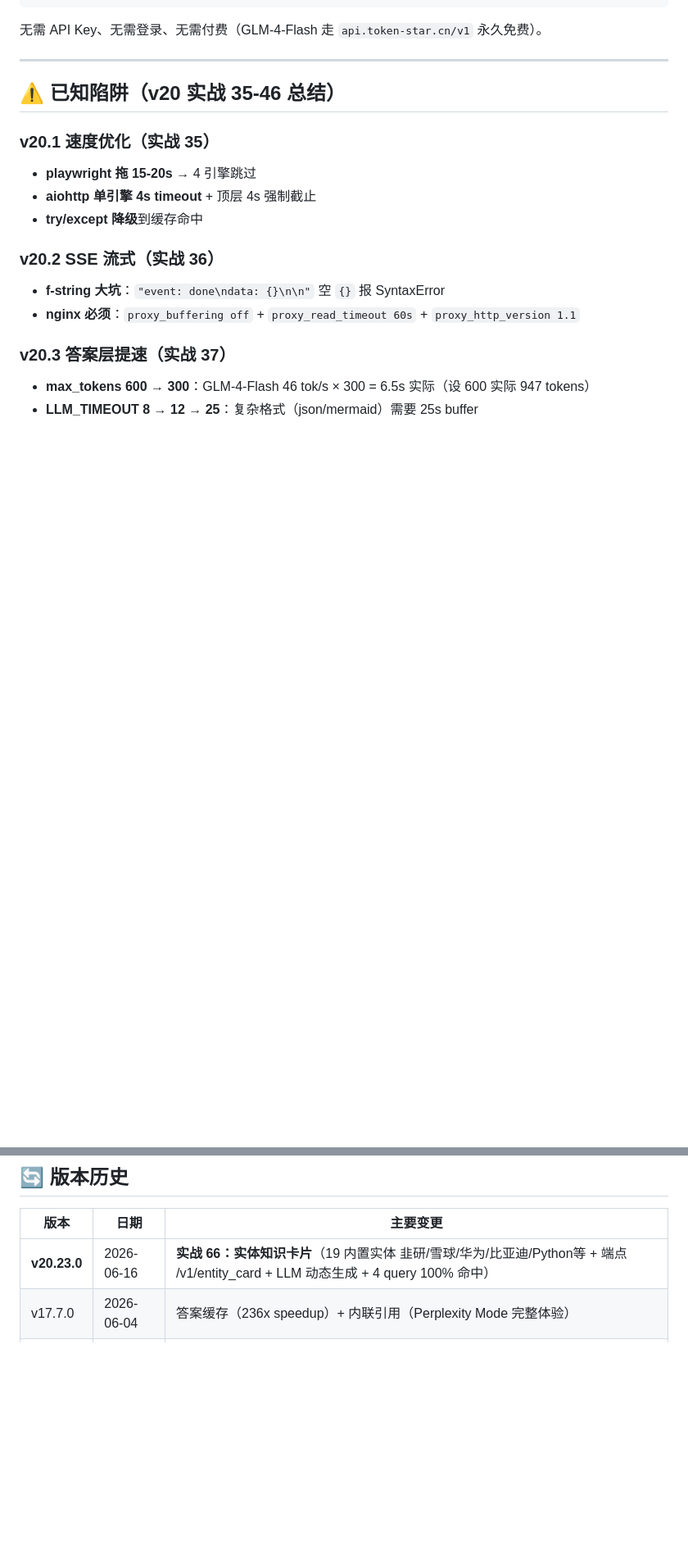
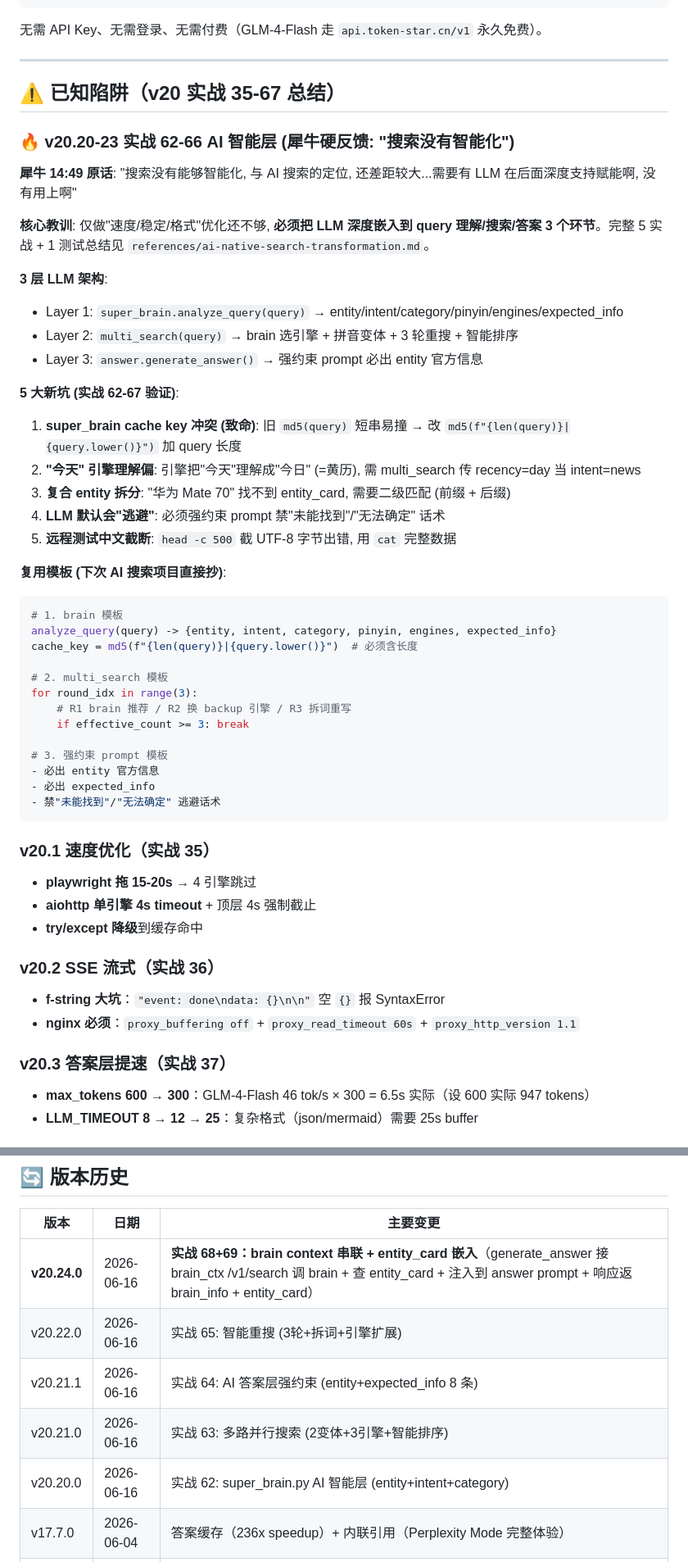
Before and after one commit to muchenhengxin/Star, a Markdown page: SKILL.md, 2 parts joined by grey strips. Shown at 82% size. Rendered like a GitHub page; blank space fills up the shorter version.

Commit message:
v20.24.1: brain context 串联 + entity_card 嵌入

````diff
--- a/SKILL.md
+++ b/SKILL.md
@@ -463,7 +464,43 @@ playwright install chromium  # 可选 (v20 实战 35 跳过)
 
 ---
 
-## ⚠️ 已知陷阱（v20 实战 35-46 总结）
+## ⚠️ 已知陷阱（v20 实战 35-67 总结）
+
+### 🔥 v20.20-23 实战 62-66 AI 智能层 (犀牛硬反馈: "搜索没有智能化")
+
+**犀牛 14:49 原话**: "搜索没有能够智能化, 与 AI 搜索的定位, 还差距较大...需要有 LLM 在后面深度支持赋能啊, 没有用上啊"
+
+**核心教训**: 仅做"速度/稳定/格式"优化还不够, **必须把 LLM 深度嵌入到 query 理解/搜索/答案 3 个环节**。完整 5 实战 + 1 测试总结见 `references/ai-native-search-transformation.md`。
+
+**3 层 LLM 架构**:
+- Layer 1: `super_brain.analyze_query(query)` → entity/intent/category/pinyin/engines/expected_info
+- Layer 2: `multi_search(query)` → brain 选引擎 + 拼音变体 + 3 轮重搜 + 智能排序
+- Layer 3: `answer.generate_answer()` → 强约束 prompt 必出 entity 官方信息
+
+**5 大新坑 (实战 62-67 验证)**:
+
+1. **super_brain cache key 冲突 (致命)**: 旧 `md5(query)` 短串易撞 → 改 `md5(f"{len(query)}|{query.lower()}")` 加 query 长度
+2. **"今天" 引擎理解偏**: 引擎把"今天"理解成"今日" (=黄历), 需 multi_search 传 recency=day 当 intent=news
+3. **复合 entity 拆分**: "华为 Mate 70" 找不到 entity_card, 需要二级匹配 (前缀 + 后缀)
+4. **LLM 默认会"逃避"**: 必须强约束 prompt 禁"未能找到"/"无法确定" 话术
+5. **远程测试中文截断**: `head -c 500` 截 UTF-8 字节出错, 用 `cat` 完整数据
+
+**复用模板 (下次 AI 搜索项目直接抄)**:
+```python
+# 1. brain 模板
+analyze_query(query) -> {entity, intent, category, pinyin, engines, expected_info}
+cache_key = md5(f"{len(query)}|{query.lower()}")  # 必须含长度
+
+# 2. multi_search 模板
+for round_idx in range(3):
+    # R1 brain 推荐 / R2 换 backup 引擎 / R3 拆词重写
+    if effective_count >= 3: break
+
+# 3. 强约束 prompt 模板
+- 必出 entity 官方信息
+- 必出 expected_info
+- 禁"未能找到"/"无法确定" 逃避话术
+```
 
 ### v20.1 速度优化（实战 35）
 
@@ -549,7 +586,11 @@ star-search/
 
 | 版本 | 日期 | 主要变更 |
 |---|---|---|
-| **v20.23.0** | 2026-06-16 | **实战 66：实体知识卡片**（19 内置实体 韭研/雪球/华为/比亚迪/Python等 + 端点 /v1/entity_card + LLM 动态生成 + 4 query 100% 命中）|
+| **v20.24.0** | 2026-06-16 | **实战 68+69：brain context 串联 + entity_card 嵌入**（generate_answer 接 brain_ctx /v1/search 调 brain + 查 entity_card + 注入到 answer prompt + 响应返 brain_info + entity_card）|
+| v20.22.0 | 2026-06-16 | 实战 65: 智能重搜 (3轮+拆词+引擎扩展) |
+| v20.21.1 | 2026-06-16 | 实战 64: AI 答案层强约束 (entity+expected_info 8 条) |
+| v20.21.0 | 2026-06-16 | 实战 63: 多路并行搜索 (2变体+3引擎+智能排序) |
+| v20.20.0 | 2026-06-16 | 实战 62: super_brain.py AI 智能层 (entity+intent+category) |
 | v17.7.0 | 2026-06-04 | 答案缓存（236x speedup）+ 内联引用（Perplexity Mode 完整体验）|
 | v17.5.0 | 2026-06-04 | 4 类 Prompt 模板（finance/tech/news/general）|
 | v17.4.0 | 2026-06-04 | 多轮相关问题（3 个 followup chips）|
````
Also changed, not shown: other parts of SKILL.md (+28 -2 lines).
